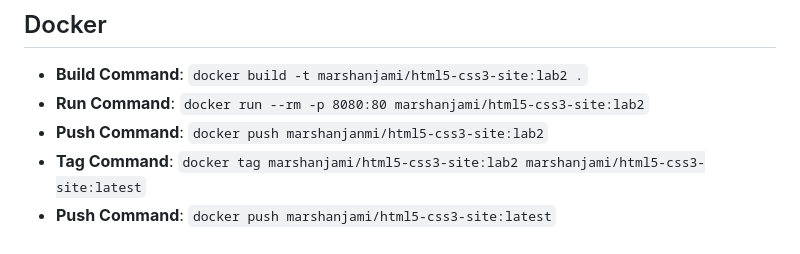
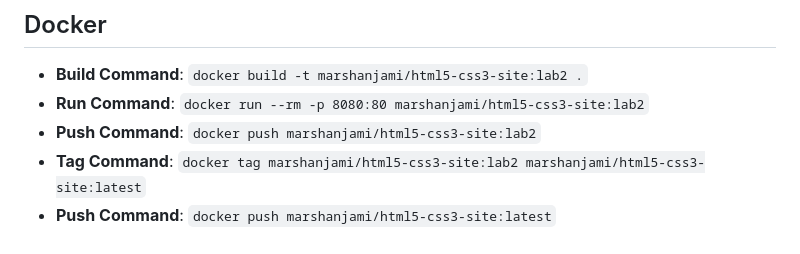
Before and after one commit to marshanjami/html5practical2, a Markdown page: README.md, the part around the change. Rendered like a GitHub page.

```diff
--- a/README.md
+++ b/README.md
@@ -24,6 +24,6 @@ This repository contains a personal website dedicated to my favorite book, *And
 ## Docker
 - **Build Command**: `docker build -t marshanjami/html5-css3-site:lab2 .`
 - **Run Command**: `docker run --rm -p 8080:80 marshanjami/html5-css3-site:lab2`
-- **Push Command**: `docker push marshanjanmi/html5-css3-site:lab2`
+- **Push Command**: `docker push marshanjami/html5-css3-site:lab2`
 - **Tag Command**: `docker tag marshanjami/html5-css3-site:lab2 marshanjami/html5-css3-site:latest`
 - **Push Command**: `docker push marshanjami/html5-css3-site:latest`
```
